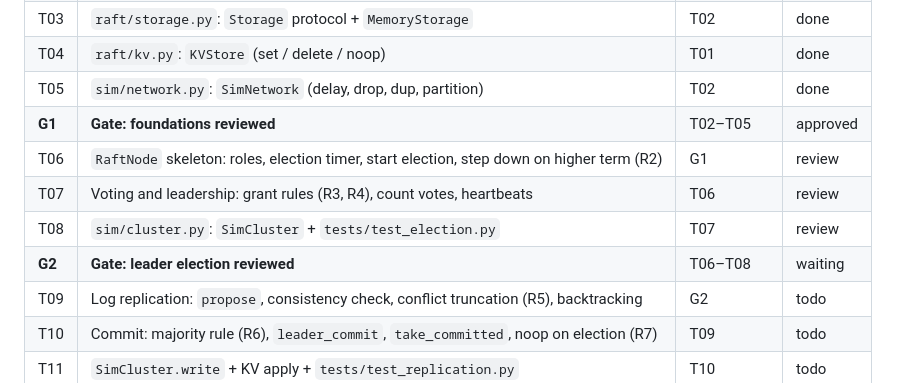
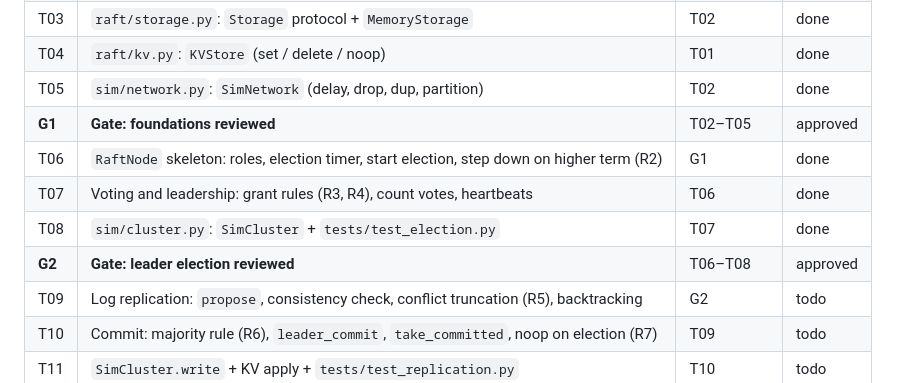
Before and after one commit to Rahul-Bhargav/raft-kv, a Markdown page: PLAN.md, the part around the change. GitHub-like rendering.

Commit message:
Gate 2 approved: leader election (T06–T08) reviewed
Co-Authored-By: Claude Opus 5.5 <noreply@anthropic.com>

```diff
--- a/PLAN.md
+++ b/PLAN.md
@@ -15,10 +15,10 @@ in a few minutes and any agent can pick it up cold. The spec is in `DESIGN.md`,
 | T04 | `raft/kv.py`: `KVStore` (set / delete / noop) | T01 | done |
 | T05 | `sim/network.py`: `SimNetwork` (delay, drop, dup, partition) | T02 | done |
 | **G1** | **Gate: foundations reviewed** | T02–T05 | approved |
-| T06 | `RaftNode` skeleton: roles, election timer, start election, step down on higher term (R2) | G1 | review |
-| T07 | Voting and leadership: grant rules (R3, R4), count votes, heartbeats | T06 | review |
-| T08 | `sim/cluster.py`: `SimCluster` + `tests/test_election.py` | T07 | review |
-| **G2** | **Gate: leader election reviewed** | T06–T08 | waiting |
+| T06 | `RaftNode` skeleton: roles, election timer, start election, step down on higher term (R2) | G1 | done |
+| T07 | Voting and leadership: grant rules (R3, R4), count votes, heartbeats | T06 | done |
+| T08 | `sim/cluster.py`: `SimCluster` + `tests/test_election.py` | T07 | done |
+| **G2** | **Gate: leader election reviewed** | T06–T08 | approved |
 | T09 | Log replication: `propose`, consistency check, conflict truncation (R5), backtracking | G2 | todo |
 | T10 | Commit: majority rule (R6), `leader_commit`, `take_committed`, noop on election (R7) | T09 | todo |
 | T11 | `SimCluster.write` + KV apply + `tests/test_replication.py` | T10 | todo |
```
